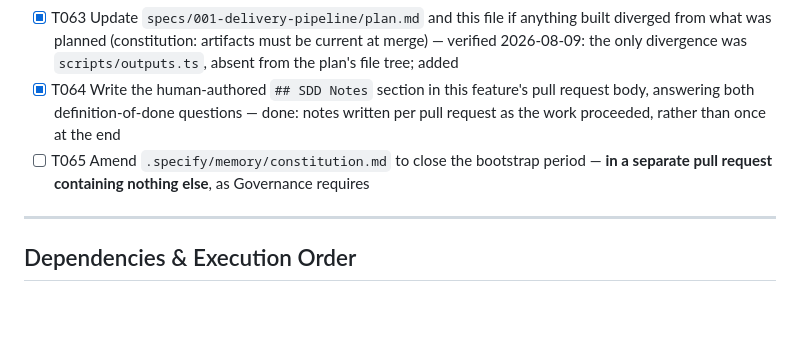
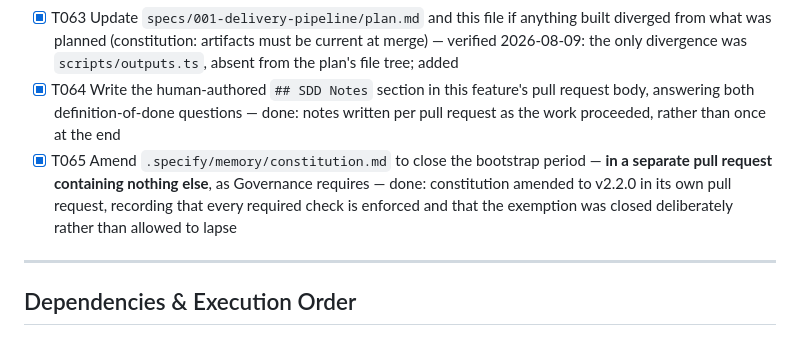
Before and after one commit to MattCopenhaver/sucopeku, a Markdown page: specs/001-delivery-pipeline/tasks.md, the part around the change. Drawn GitHub-style; blank space fills up the shorter version.

Commit message:
docs: record the bootstrap period as closed
Constitution v2.2.0 merged; T065 complete.

Co-Authored-By: Claude Opus 5 <noreply@anthropic.com>

```diff
--- a/specs/001-delivery-pipeline/tasks.md
+++ b/specs/001-delivery-pipeline/tasks.md
@@ -159,7 +159,7 @@ Per plan.md: `site/` is the Vite application, `tests/e2e/` the Playwright suite,
 - [X] T062 Validate quickstart Scenario 6 — confirm the budget notifies, and that no resource with a fixed or hourly charge was introduced (FR-037) — accepted as validated by the owner
 - [X] T063 Update `specs/001-delivery-pipeline/plan.md` and this file if anything built diverged from what was planned (constitution: artifacts must be current at merge) — verified 2026-08-09: the only divergence was `scripts/outputs.ts`, absent from the plan's file tree; added
 - [X] T064 Write the human-authored `## SDD Notes` section in this feature's pull request body, answering both definition-of-done questions — done: notes written per pull request as the work proceeded, rather than once at the end
-- [ ] T065 Amend `.specify/memory/constitution.md` to close the bootstrap period — **in a separate pull request containing nothing else**, as Governance requires
+- [X] T065 Amend `.specify/memory/constitution.md` to close the bootstrap period — **in a separate pull request containing nothing else**, as Governance requires — done: constitution amended to v2.2.0 in its own pull request, recording that every required check is enforced and that the exemption was closed deliberately rather than allowed to lapse
 
 ---
 
```
